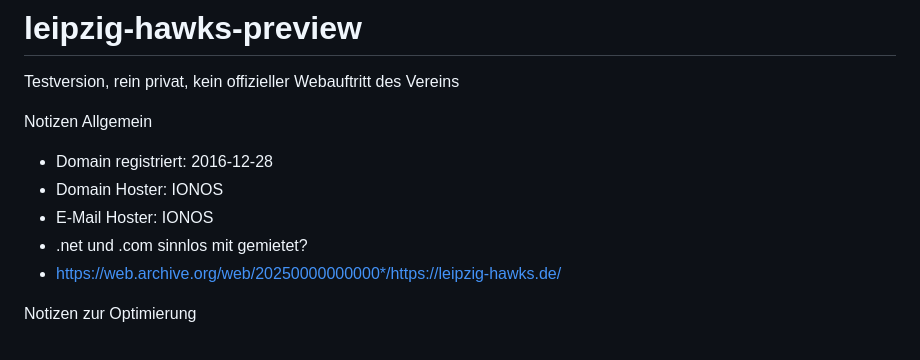
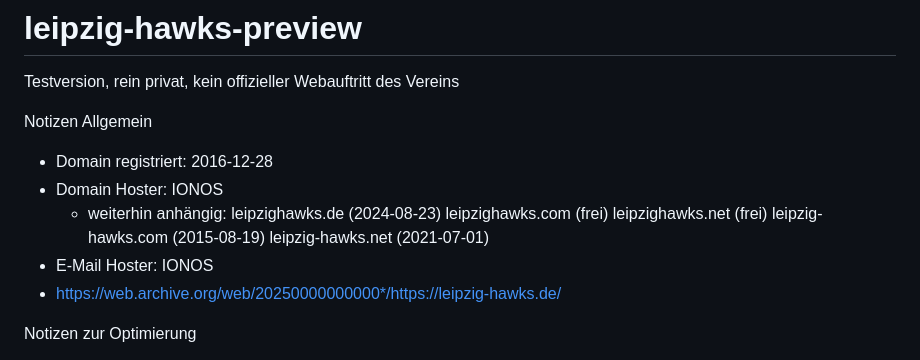
Before and after one commit to vonHochstein/leipzig-hawks-preview, a Markdown page: README.md, the part around the change. GitHub-like rendering.

Commit message:
README.md aktualisieren

```diff
--- a/README.md
+++ b/README.md
@@ -4,8 +4,13 @@ Testversion, rein privat, kein offizieller Webauftritt des Vereins
 Notizen Allgemein
 - Domain registriert: 2016-12-28
 - Domain Hoster: IONOS
+  - weiterhin anhängig:
+    leipzighawks.de (2024-08-23)
+    leipzighawks.com (frei)
+    leipzighawks.net (frei)
+    leipzig-hawks.com (2015-08-19)
+    leipzig-hawks.net (2021-07-01)
 - E-Mail Hoster: IONOS
-- .net und .com sinnlos mit gemietet?
 - https://web.archive.org/web/20250000000000*/https://leipzig-hawks.de/
 
 
```
